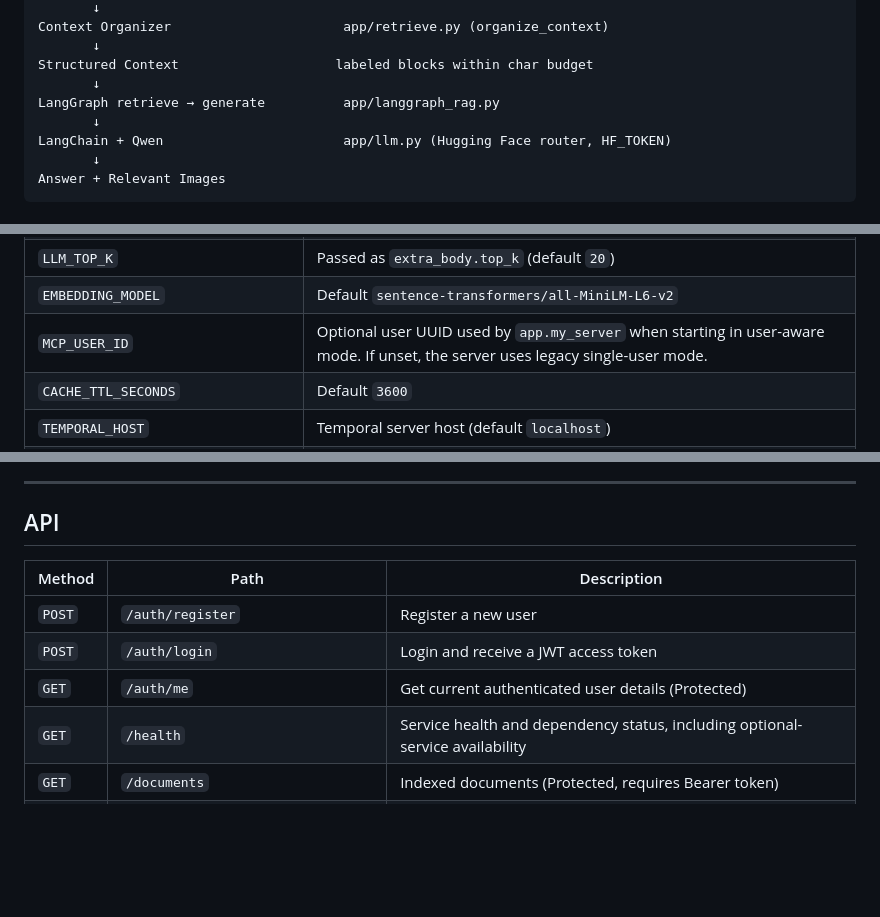
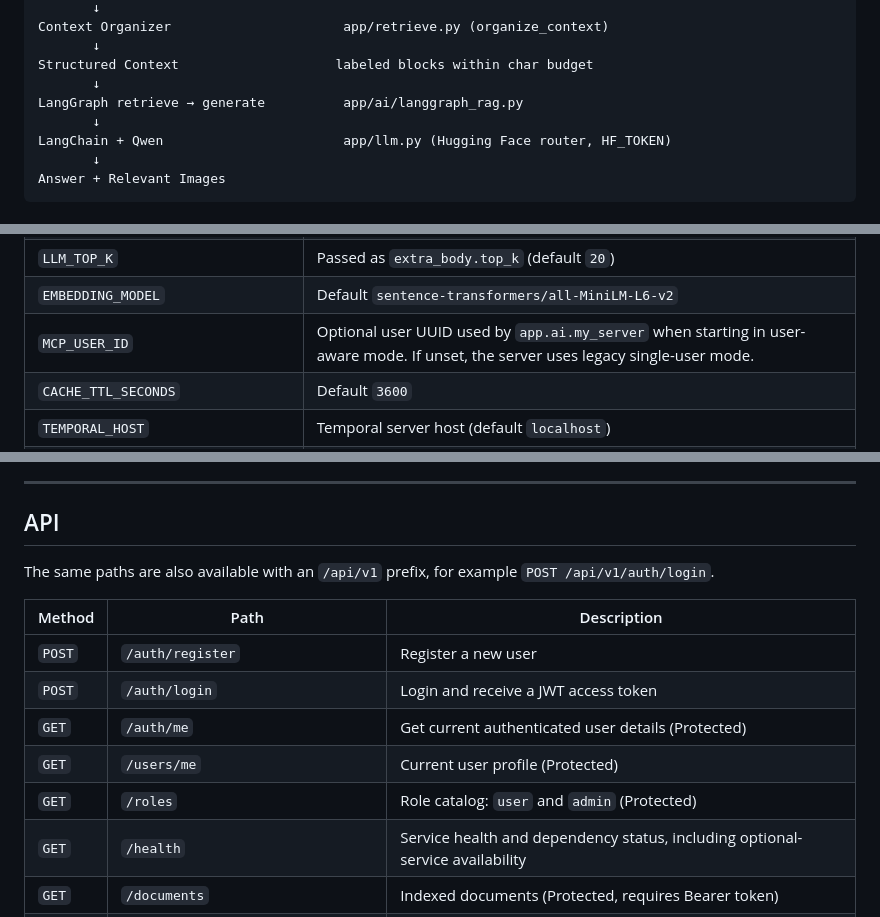
Before and after one commit to sdrarunvarshan/rag, a Markdown page: README.md, 3 parts joined by grey strips. Drawn GitHub-style; blank space fills up the shorter version.

```diff
--- a/README.md
+++ b/README.md
@@ -73,7 +73,7 @@ Context Organizer                      app/retrieve.py (organize_context)
        ↓
 Structured Context                    labeled blocks within char budget
        ↓
-LangGraph retrieve → generate          app/langgraph_rag.py
+LangGraph retrieve → generate          app/ai/langgraph_rag.py
        ↓
 LangChain + Qwen                       app/llm.py (Hugging Face router, HF_TOKEN)
        ↓
@@ -444,7 +449,7 @@ Edit `.env` and set `HF_TOKEN`. **Do not commit `.env`.**
 | `LLM_PRESENCE_PENALTY` | Default `1.5` |
 | `LLM_TOP_K` | Passed as `extra_body.top_k` (default `20`) |
 | `EMBEDDING_MODEL` | Default `sentence-transformers/all-MiniLM-L6-v2` |
-| `MCP_USER_ID` | Optional user UUID used by `app.my_server` when starting in user-aware  mode. If unset, the server uses legacy single-user mode. |
+| `MCP_USER_ID` | Optional user UUID used by `app.ai.my_server` when starting in user-aware mode. If unset, the server uses legacy single-user mode. |
 | `CACHE_TTL_SECONDS` | Default `3600` |
 | `TEMPORAL_HOST` | Temporal server host (default `localhost`) |
 | `TEMPORAL_PORT` | Temporal server port (default `7233`) |
@@ -555,11 +560,15 @@ Without Temporal, the API falls back to direct execution. All functionality rema
 
 ## API
 
+The same paths are also available with an `/api/v1` prefix, for example `POST /api/v1/auth/login`.
+
 | Method | Path | Description |
 |--------|------|-------------|
 | `POST` | `/auth/register` | Register a new user |
 | `POST` | `/auth/login` | Login and receive a JWT access token |
 | `GET` | `/auth/me` | Get current authenticated user details (Protected) |
+| `GET` | `/users/me` | Current user profile (Protected) |
+| `GET` | `/roles` | Role catalog: `user` and `admin` (Protected) |
 | `GET` | `/health` | Service health and dependency status, including optional-service   availability |
 | `GET` | `/documents` | Indexed documents (Protected, requires Bearer token) |
 | `DELETE` | `/documents/{document_id}` | Complete deletion from Postgres and Garage (Protected) |
```
Also changed, not shown: other parts of README.md (+51 -43 lines).
